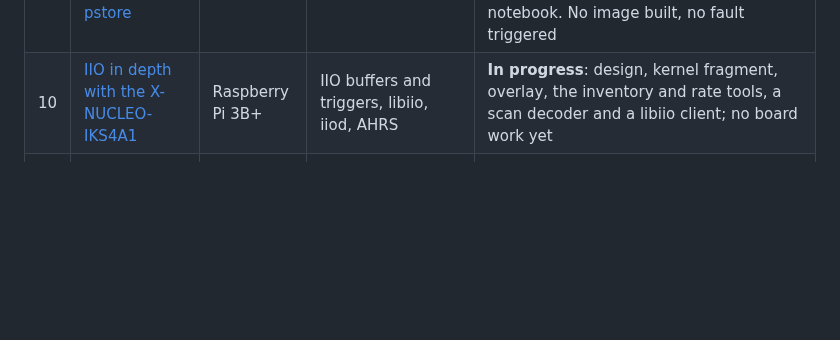
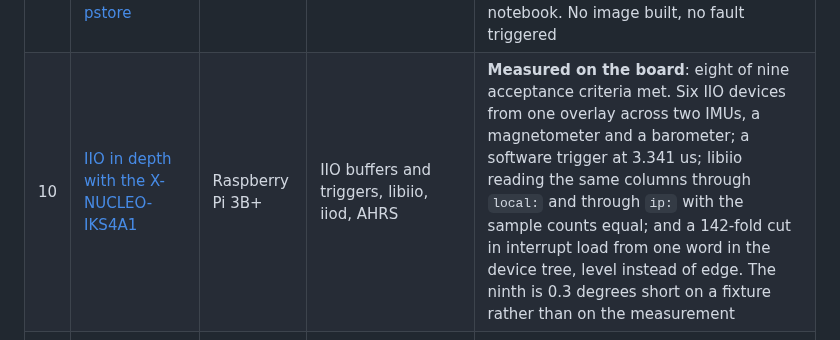
Before and after one commit to ambrosiobing/embedded-linux, a Markdown page: README.md, the part around the change. Rendered like a GitHub page; blank space fills up the shorter version.

Commit message:
docs: the project 10 row still said no board work yet
It read "In progress: design, kernel fragment, overlay, the inventory and
rate tools, a scan decoder and a libiio client; no board work yet" after
three days of board work and eight of nine acceptance criteria met. The
project's own README, RESUME.md, TIMELINE.md and journal were all current and
the top-level table was not, which is the same failure this repository
recorded on Wednesday 30 September 2026 when a measurement corrected the
overlay and left its twin table wrong for a day.

Now: measured on the board, eight of nine. Six IIO devices from one overlay
across two IMUs, a magnetometer and a barometer; a software trigger at 3.341
us; libiio reading the same columns through local: and through ip: with the
sample counts equal; and a 142-fold cut in interrupt load from one word in
the device tree, level instead of edge. The ninth is 0.3 degrees short on a
fixture rather than on the measurement.

Checked for other stale claims about project 10 outside its own directory.
The remaining references are in project 5, which describes project 10's tools
as things it will exercise rather than making any claim about their state.

```diff
--- a/README.md
+++ b/README.md
@@ -175,7 +175,7 @@ the claim can be checked rather than taken.
 | 07 | [A 3.5 inch SPI display as a DRM panel with touch](projects/07-lcd35-drm) | Raspberry Pi 3B+ | DRM/KMS tiny drivers, input subsystem, fbcon | **Written, not yet built**: the overlay, the kernel fragment, three programs and 63 assertions, plus the overlay compiled by dtc in CI and drmfill compiled with -Werror. No image has been built and no board powered on |
 | 08 | [PREEMPT_RT latency lab with the MCC 118 as instrument](projects/08-preempt-rt) | Raspberry Pi 4, and a 3B v1.2 as second board | Real-time kernel, cyclictest, IRQ affinity, jitter | **Measured**: 18 matched rows on the board, generic against PREEMPT_RT, with an MCC 118 as the external instrument. PREEMPT_RT changed nothing at the pin until the core was isolated, then improved p99.9 by a third to a half. Two force_turbo rows not taken, and why, in [results](projects/08-preempt-rt/results) |
 | 09 | [Kernel debugging lab: kgdb, ftrace, perf, pstore](projects/09-kernel-debug) | Raspberry Pi 3B+ | Debugging and tracing over the serial console | **Written, not yet built**: a deliberately faulty module, the debug and KASAN fragments behind two switches, two images, the host proxy and decode tools with 37 assertions, and a six-part notebook. No image built, no fault triggered |
-| 10 | [IIO in depth with the X-NUCLEO-IKS4A1](projects/10-iio-iks4a1) | Raspberry Pi 3B+ | IIO buffers and triggers, libiio, iiod, AHRS | **In progress**: design, kernel fragment, overlay, the inventory and rate tools, a scan decoder and a libiio client; no board work yet |
+| 10 | [IIO in depth with the X-NUCLEO-IKS4A1](projects/10-iio-iks4a1) | Raspberry Pi 3B+ | IIO buffers and triggers, libiio, iiod, AHRS | **Measured on the board**: eight of nine acceptance criteria met. Six IIO devices from one overlay across two IMUs, a magnetometer and a barometer; a software trigger at 3.341 us; libiio reading the same columns through `local:` and through `ip:` with the sample counts equal; and a 142-fold cut in interrupt load from one word in the device tree, level instead of edge. The ninth is 0.3 degrees short on a fixture rather than on the measurement |
 | 11 | [A userspace driver packaged as a library](projects/11-adxl345-userspace) | Raspberry Pi 4 | Userspace drivers over i2c-dev, shared library hygiene, two packaging systems | **Written, not yet built**: the library with six exported symbols and a soname, its ctypes bindings, a reader and a motion detector, a Yocto recipe and a Debian source package, and 113 assertions. Nothing has been compiled on any machine |
 | 12 | [A sensor-hub D-Bus service over UART](projects/12-sensor-hub) | Raspberry Pi 4 | CBOR wire protocols, sd-bus, polkit, socket activation | **Linux side complete**: wire protocol, daemon, policy, activation, client and three test suites; firmware specified, no board work yet |
 | 13 | [A Wayland kiosk HMI on the 7 inch touchscreen](projects/13-wayland-kiosk) | Raspberry Pi 4 | DRM/KMS with vc4 and v3d, weston kiosk shell, libinput, LVGL | **Written, not yet built**: the compositor configuration, an LVGL dashboard as a Wayland client with LVGL vendored at 9.3, a layer-by-layer graphics diagnostic, and 20 assertions that run on a laptop plus 21 more that need a compiler. Nothing has been compiled on any machine |
```
